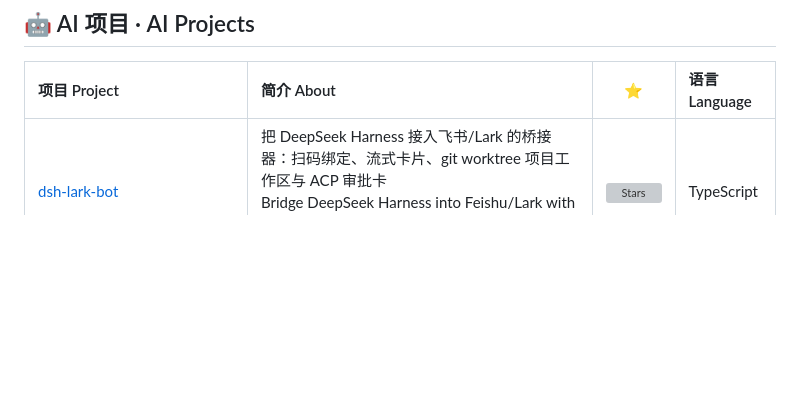
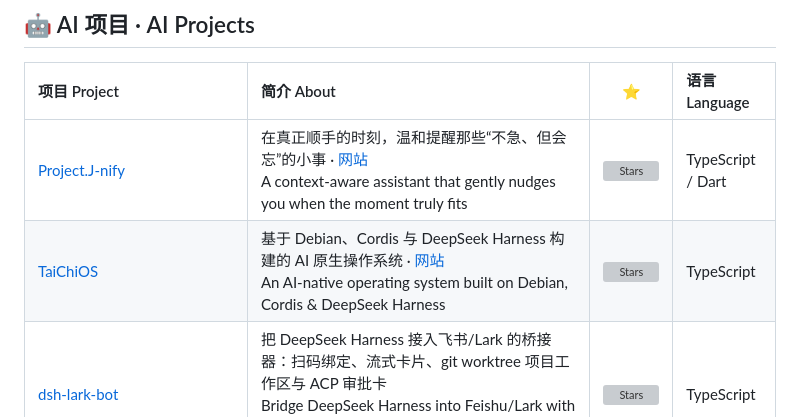
Before and after one commit to PlutoKeating/PlutoKeating, a Markdown page: README.md, the part around one of its changes. Drawn GitHub-style; blank space fills up the shorter version; grey boxes are pictures that could not be loaded.

Commit message:
docs: add latest projects to profile

```diff
--- a/README.md
+++ b/README.md
@@ -41,6 +41,8 @@
 
 | 项目 Project | 简介 About | ⭐ | 语言 Language |
 | :--- | :--- | :---: | :--- |
+| [Project.J-nify](https://github.com/PlutoKeating/Project.J-nify) | 在真正顺手的时刻，温和提醒那些“不急、但会忘”的小事 · [网站](https://j-nify.arr2018.dpdns.org)<br>A context-aware assistant that gently nudges you when the moment truly fits | ![Stars](https://img.shields.io/github/stars/PlutoKeating/Project.J-nify?style=social) | TypeScript / Dart |
+| [TaiChiOS](https://github.com/PlutoKeating/TaiChiOS) | 基于 Debian、Cordis 与 DeepSeek Harness 构建的 AI 原生操作系统 · [网站](https://taichios.arr2018.dpdns.org)<br>An AI-native operating system built on Debian, Cordis & DeepSeek Harness | ![Stars](https://img.shields.io/github/stars/PlutoKeating/TaiChiOS?style=social) | TypeScript |
 | [dsh-lark-bot](https://github.com/PlutoKeating/dsh-lark-bot) | 把 DeepSeek Harness 接入飞书/Lark 的桥接器：扫码绑定、流式卡片、git worktree 项目工作区与 ACP 审批卡<br>Bridge DeepSeek Harness into Feishu/Lark with scan-to-bind, streaming cards, git-worktree workspaces & ACP approval cards | ![Stars](https://img.shields.io/github/stars/PlutoKeating/dsh-lark-bot?style=social) | TypeScript |
 | [Project.MilanoLibrary](https://github.com/PlutoKeating/Project.MilanoLibrary) | 无数据库的视频资料库与重组编译器<br>Database-less video vault & recomposition compiler | ![Stars](https://img.shields.io/github/stars/PlutoKeating/Project.MilanoLibrary?style=social) | Python |
 | [Project.Terra](https://github.com/PlutoKeating/Project.Terra) | AI 全栈项目自动化系统 / 系统架构可视化画布<br>AI full-stack automation & system design canvas | ![Stars](https://img.shields.io/github/stars/PlutoKeating/Project.Terra?style=social) | TypeScript |
```
Also changed, not shown: other parts of README.md (+1 -1 lines).
